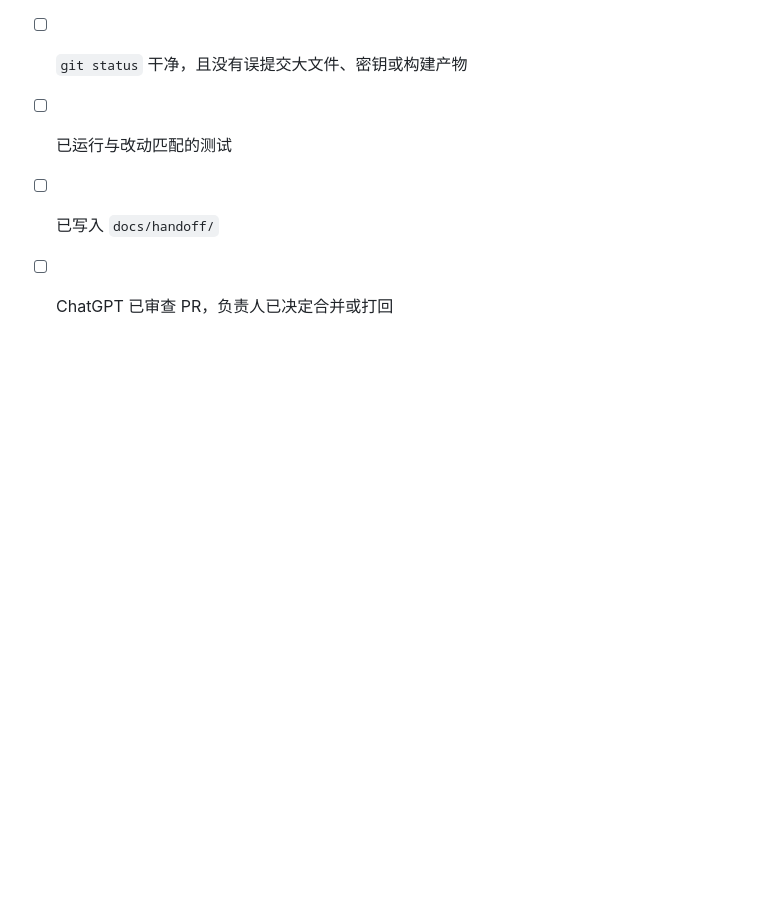
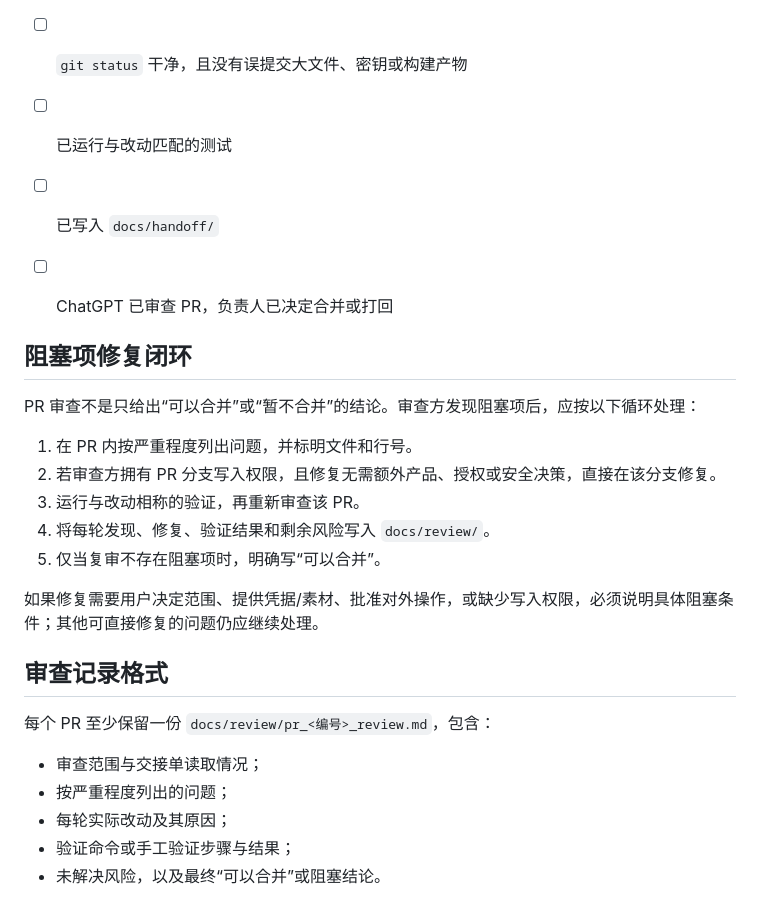
Before and after one commit to doublez525/zz-3, a Markdown page: README.md, the part around the change. Drawn GitHub-style; blank space fills up the shorter version.

Commit message:
docs: add review and remediation loop

```diff
--- a/README.md
+++ b/README.md
@@ -66,3 +66,26 @@ python scripts/collab.py pr --title "task_123: add login page"
 - [ ] 已运行与改动匹配的测试
 - [ ] 已写入 `docs/handoff/`
 - [ ] ChatGPT 已审查 PR，负责人已决定合并或打回
+
+
+## 阻塞项修复闭环
+
+PR 审查不是只给出“可以合并”或“暂不合并”的结论。审查方发现阻塞项后，应按以下循环处理：
+
+1. 在 PR 内按严重程度列出问题，并标明文件和行号。
+2. 若审查方拥有 PR 分支写入权限，且修复无需额外产品、授权或安全决策，直接在该分支修复。
+3. 运行与改动相称的验证，再重新审查该 PR。
+4. 将每轮发现、修复、验证结果和剩余风险写入 `docs/review/`。
+5. 仅当复审不存在阻塞项时，明确写“可以合并”。
+
+如果修复需要用户决定范围、提供凭据/素材、批准对外操作，或缺少写入权限，必须说明具体阻塞条件；其他可直接修复的问题仍应继续处理。
+
+## 审查记录格式
+
+每个 PR 至少保留一份 `docs/review/pr_<编号>_review.md`，包含：
+
+- 审查范围与交接单读取情况；
+- 按严重程度列出的问题；
+- 每轮实际改动及其原因；
+- 验证命令或手工验证步骤与结果；
+- 未解决风险，以及最终“可以合并”或阻塞结论。
```
